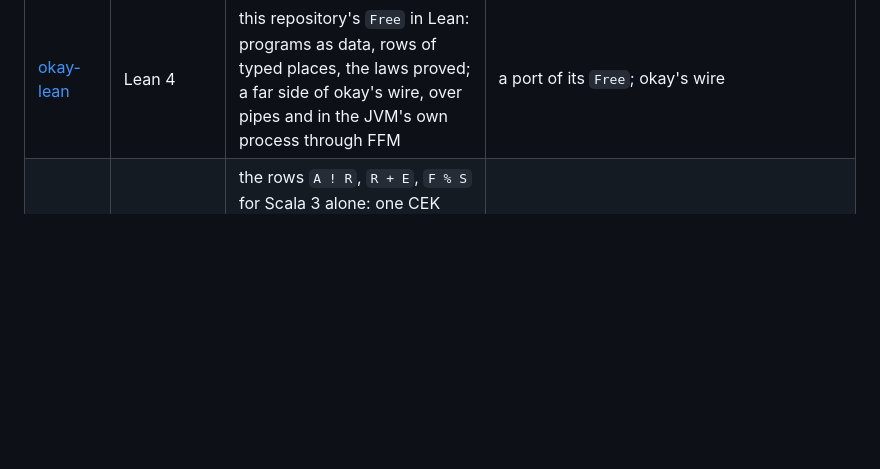
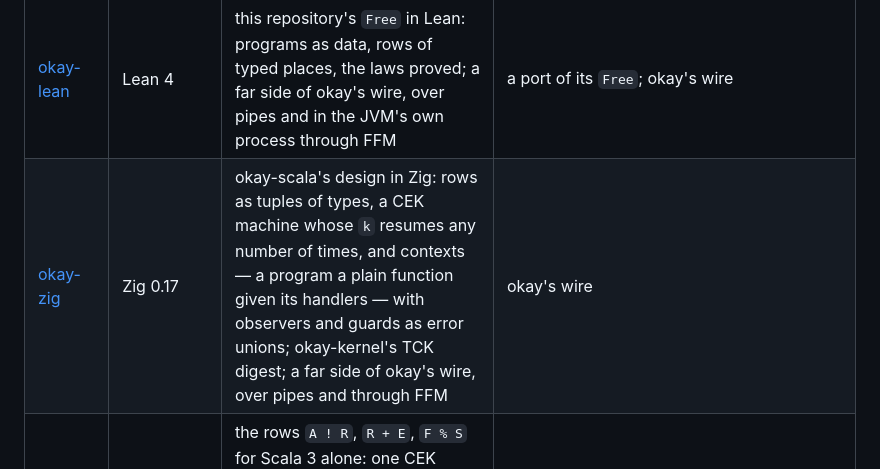
Before and after one commit to okay-effects/okay-simple, a Markdown page: docs/family.md, the part around the change. Drawn GitHub-style; blank space fills up the shorter version.

Commit message:
family: okay-zig

```diff
--- a/docs/family.md
+++ b/docs/family.md
@@ -18,6 +18,7 @@ all of them in the GitHub organization [okay-effects](https://github.com/okay-ef
 | [okay-python](https://github.com/okay-effects/okay-python) | Python 3.11+ | typed effects on generators, `mypy --strict` clean; the protocol, a wire to okay | through okay-kernel |
 | [okay-ts](https://github.com/okay-effects/okay-ts) | TypeScript | okay-core's effects in TypeScript, programs as data or generators; the protocol | through okay-kernel |
 | [okay-lean](https://github.com/okay-effects/okay-lean) | Lean 4 | this repository's `Free` in Lean: programs as data, rows of typed places, the laws proved; a far side of okay's wire, over pipes and in the JVM's own process through FFM | a port of its `Free`; okay's wire |
+| [okay-zig](https://github.com/okay-effects/okay-zig) | Zig 0.17 | okay-scala's design in Zig: rows as tuples of types, a CEK machine whose `k` resumes any number of times, and contexts — a program a plain function given its handlers — with observers and guards as error unions; okay-kernel's TCK digest; a far side of okay's wire, over pipes and through FFM | okay's wire |
 | [okay-scala](https://github.com/okay-effects/okay-scala) | Scala 3 | the rows `A ! R`, `R + E`, `F % S` for Scala 3 alone: one CEK machine with generalised continuations, enums and GADTs, no cast; JVM, Scala.js, Native | module `cek/`: `okay.effects.cek.OnCek`, a `Runner`; no class shared |
 | [okay-proof](https://github.com/okay-effects/okay-proof) | Scala 3 | a small LCF-style prover for the run time: exact arithmetic, linear arithmetic and the Omega test by certificate, inference steps as an effect for audit and control | built on it (`okay-effects-machine` 0.1.0): a proof a program of its effects |
 
```
